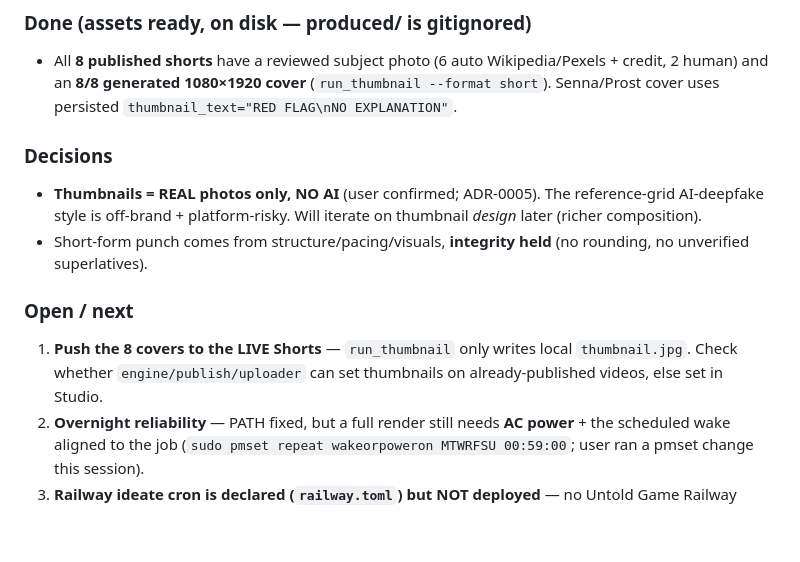
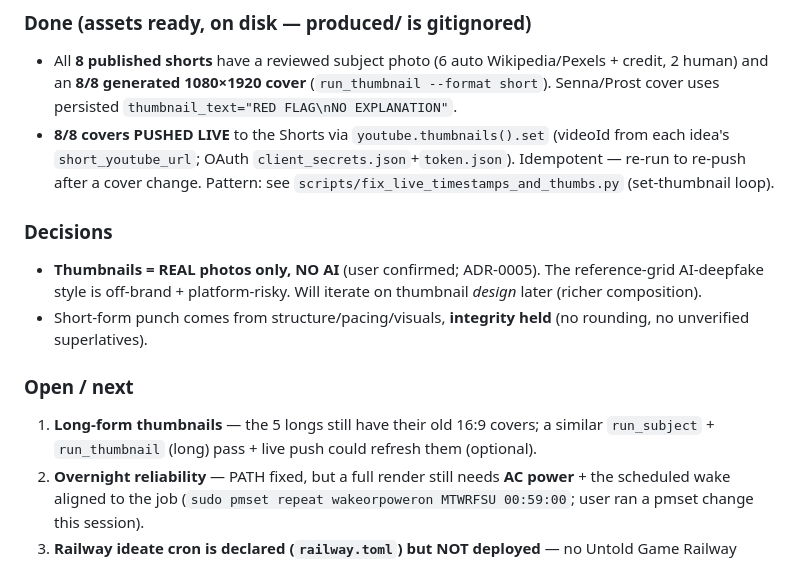
Before and after one commit to Bheemender1998/untold-game-agents, a Markdown page: HANDOFF.md, the part around the change. Rendered like a GitHub page; blank space fills up the shorter version.

Commit message:
docs(handoff): Session 12 — 8/8 short covers pushed live (#41)

```diff
--- a/HANDOFF.md
+++ b/HANDOFF.md
@@ -70,6 +70,9 @@ after fix rounds). Specs/plans in `docs/superpowers/{specs,plans}/2026-06-1{3,4}
 - All **8 published shorts** have a reviewed subject photo (6 auto Wikipedia/Pexels + credit, 2 human) and an
   **8/8 generated 1080×1920 cover** (`run_thumbnail --format short`). Senna/Prost cover uses persisted
   `thumbnail_text="RED FLAG\nNO EXPLANATION"`.
+- **8/8 covers PUSHED LIVE** to the Shorts via `youtube.thumbnails().set` (videoId from each idea's
+  `short_youtube_url`; OAuth `client_secrets.json`+`token.json`). Idempotent — re-run to re-push after a cover
+  change. Pattern: see `scripts/fix_live_timestamps_and_thumbs.py` (set-thumbnail loop).
 
 ### Decisions
 - **Thumbnails = REAL photos only, NO AI** (user confirmed; ADR-0005). The reference-grid AI-deepfake style is
@@ -77,8 +80,8 @@ after fix rounds). Specs/plans in `docs/superpowers/{specs,plans}/2026-06-1{3,4}
 - Short-form punch comes from structure/pacing/visuals, **integrity held** (no rounding, no unverified superlatives).
 
 ### Open / next
-1. **Push the 8 covers to the LIVE Shorts** — `run_thumbnail` only writes local `thumbnail.jpg`. Check whether
-   `engine/publish/uploader` can set thumbnails on already-published videos, else set in Studio.
+1. **Long-form thumbnails** — the 5 longs still have their old 16:9 covers; a similar `run_subject` +
+   `run_thumbnail` (long) pass + live push could refresh them (optional).
 2. **Overnight reliability** — PATH fixed, but a full render still needs **AC power** + the scheduled wake aligned
    to the job (`sudo pmset repeat wakeorpoweron MTWRFSU 00:59:00`; user ran a pmset change this session).
 3. **Railway ideate cron is declared (`railway.toml`) but NOT deployed** — no Untold Game Railway project, so
```
